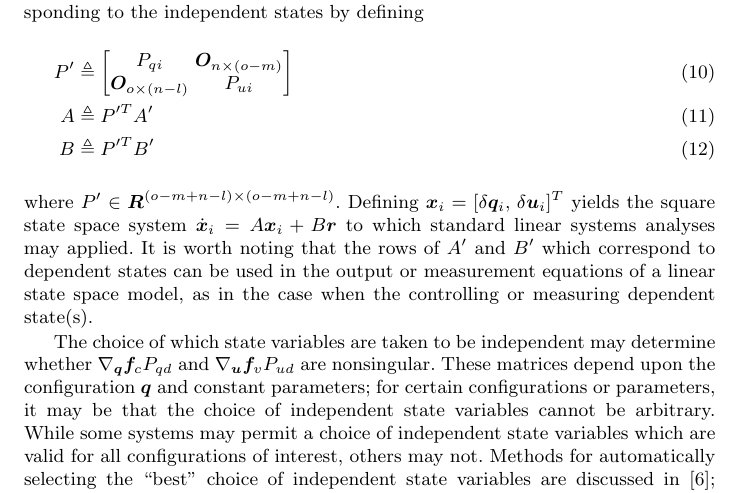
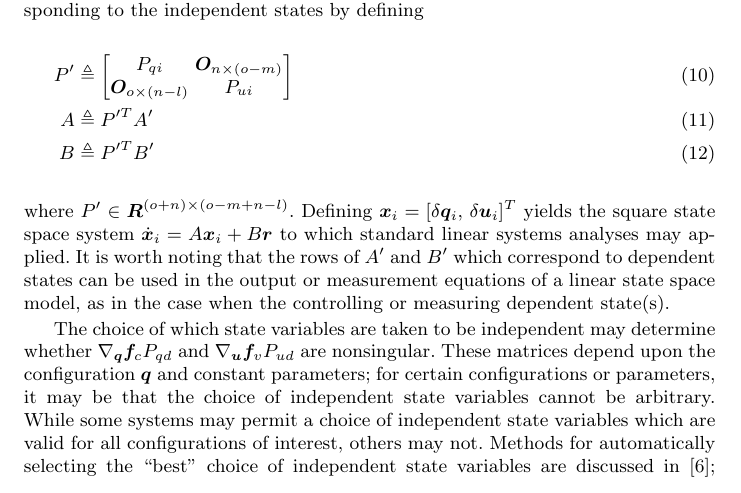
Before and after one commit to hazelnusse/SympyMechanicsPaper, a LaTeX paper (PetersonGedeHubbard2012.tex): part of page 4 of 9, cut so that both start at the same text. Compiled offline with pdfLaTeX.

Commit message:
Fixed dimensions of P' in Discussion section.

```diff
--- a/PetersonGedeHubbard2012.tex
+++ b/PetersonGedeHubbard2012.tex
@@ -310,7 +310,7 @@ independent states by defining
   \label{eq:B}
     B &\triangleq P^{\prime T} B^\prime
 \end{align}
-where $P^\prime \in \bm{R}^{(o - m + n - l) \times (o - m + n - l)}$.  Defining
+where $P^\prime \in \bm{R}^{(o + n) \times (o - m + n - l)}$.  Defining
 $\bm{x}_i = \left[\delta\bm{q}_i,\,\delta\bm{u}_i\right]^{T}$ yields the square
 state space system $\dot{\bm{x}}_i = A \bm{x}_i + B \bm{r}$ to which standard
 linear systems analyses may applied.  It is worth noting that the rows
```
